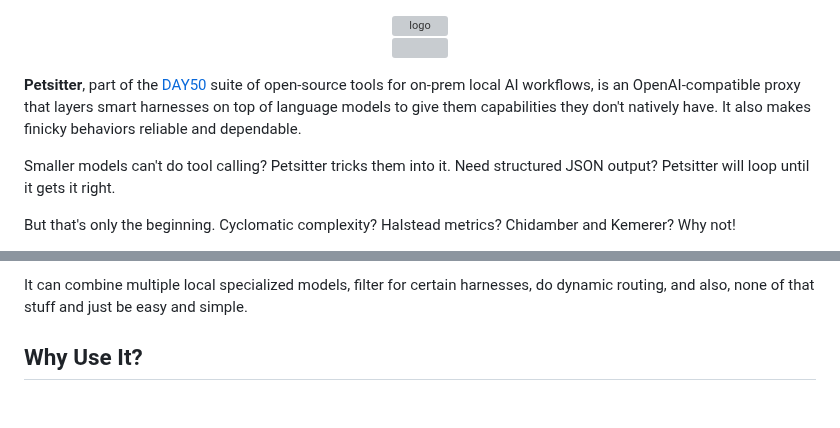
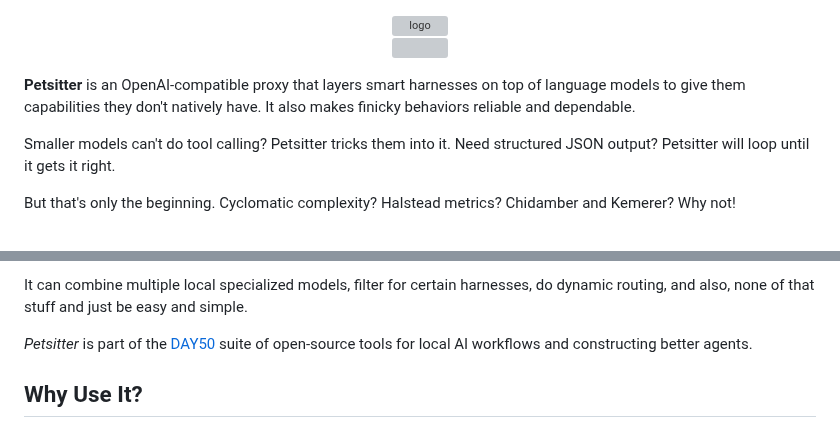
Before and after one commit to day50-dev/Petsitter, a Markdown page: README.md, 2 parts joined by grey strips. Rendered like a GitHub page; blank space fills up the shorter version; grey boxes are pictures that could not be loaded.

```diff
--- a/README.md
+++ b/README.md
@@ -3,7 +3,7 @@
 <a href=https://pypi.org/project/petsitter><img src=https://badge.fury.io/py/petsitter.svg/?1></a>
 </p>
 
-**Petsitter**, part of the [DAY50](https://day50.dev) suite of open-source tools for on-prem local AI workflows, is an OpenAI-compatible proxy that layers smart harnesses on top of language models to give them capabilities they don't natively have. It also makes finicky behaviors reliable and dependable.
+**Petsitter** is an OpenAI-compatible proxy that layers smart harnesses on top of language models to give them capabilities they don't natively have. It also makes finicky behaviors reliable and dependable.
 
 Smaller models can't do tool calling? Petsitter tricks them into it. Need structured JSON output? Petsitter will loop until it gets it right.
 
@@ -20,6 +20,8 @@ Petsitter sits between your application and your model or one or more inference
 4. **Response transformation** - Convert outputs to expected formats (e.g., OpenAI tool_calls)
 
 It can combine multiple local specialized models, filter for certain harnesses, do dynamic routing, and also, none of that stuff and just be easy and simple.
+
+*Petsitter* is part of the [DAY50](https://github.com/day50-dev/) suite of open-source tools for local AI workflows and constructing better agents.
 
 ## Why Use It?
 
```
